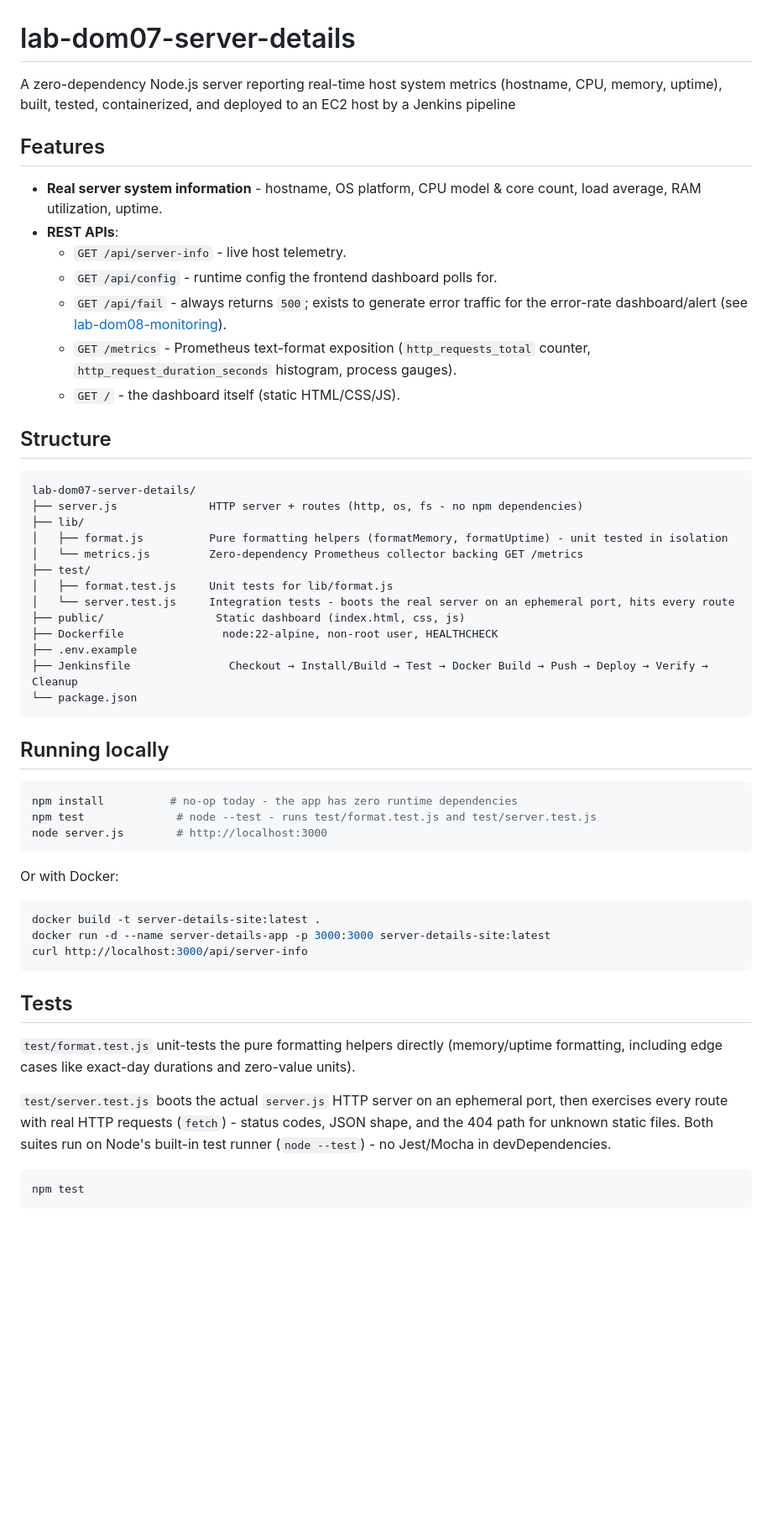
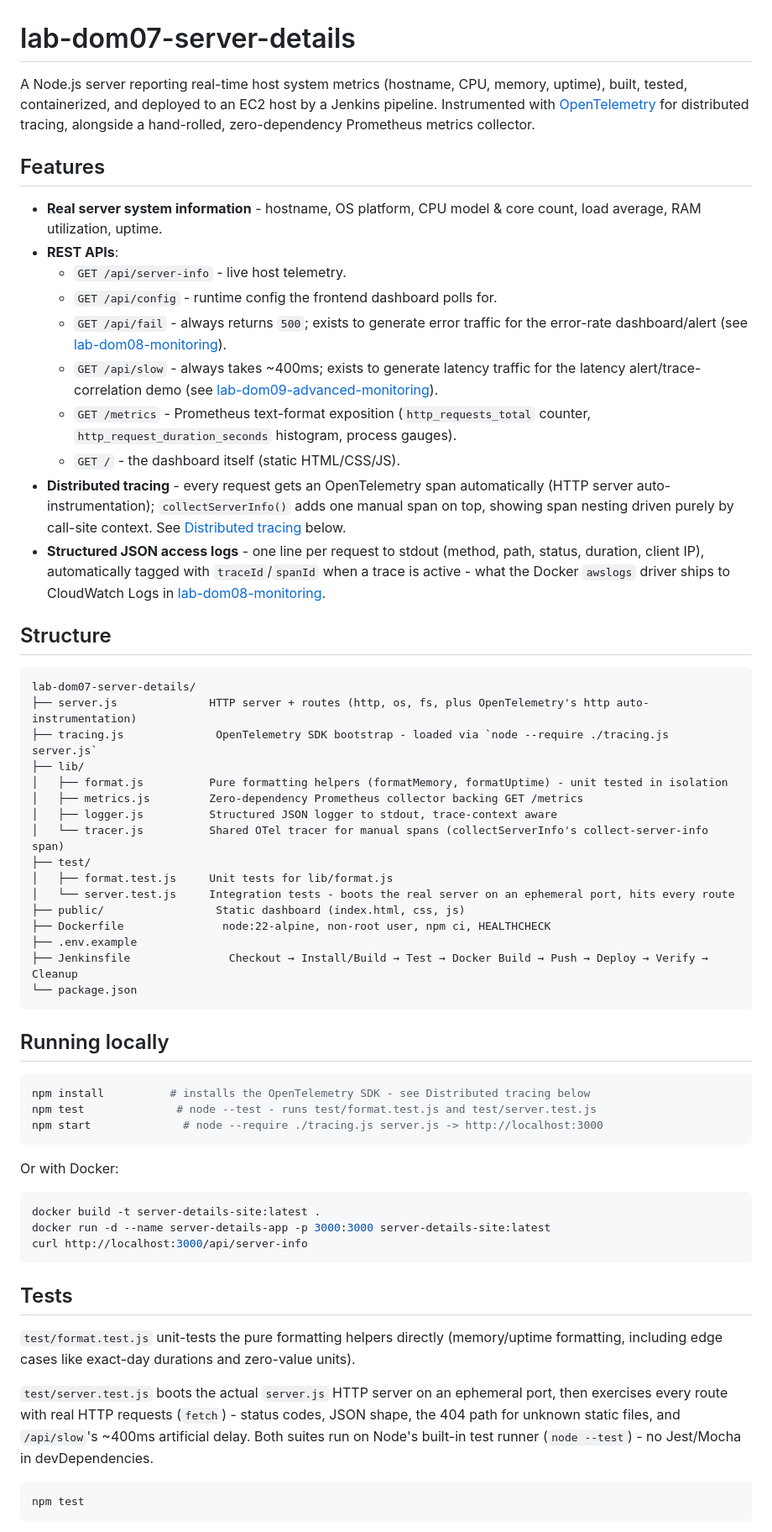
Before and after one commit to Ghaby-X/server_details, a Markdown page: README.md, the part around one of its changes. Shown at 84% size. GitHub-like rendering; blank space fills up the shorter version.

Commit message:
update readme for otel instrumentation

````diff
--- a/README.md
+++ b/README.md
@@ -1,6 +1,6 @@
 # lab-dom07-server-details
 
-A zero-dependency Node.js server reporting real-time host system metrics (hostname, CPU, memory, uptime), built, tested, containerized, and deployed to an EC2 host by a Jenkins pipeline
+A Node.js server reporting real-time host system metrics (hostname, CPU, memory, uptime), built, tested, containerized, and deployed to an EC2 host by a Jenkins pipeline. Instrumented with [OpenTelemetry](https://opentelemetry.io/) for distributed tracing, alongside a hand-rolled, zero-dependency Prometheus metrics collector.
 
 ## Features
 
@@ -9,22 +9,28 @@ A zero-dependency Node.js server reporting real-time host system metrics (hostna
   - `GET /api/server-info` - live host telemetry.
   - `GET /api/config` - runtime config the frontend dashboard polls for.
   - `GET /api/fail` - always returns `500`; exists to generate error traffic for the error-rate dashboard/alert (see [lab-dom08-monitoring](../lab-dom08-monitoring)).
+  - `GET /api/slow` - always takes ~400ms; exists to generate latency traffic for the latency alert/trace-correlation demo (see [lab-dom09-advanced-monitoring](../lab-dom09-advanced-monitoring)).
   - `GET /metrics` - Prometheus text-format exposition (`http_requests_total` counter, `http_request_duration_seconds` histogram, process gauges).
   - `GET /` - the dashboard itself (static HTML/CSS/JS).
+- **Distributed tracing** - every request gets an OpenTelemetry span automatically (HTTP server auto-instrumentation); `collectServerInfo()` adds one manual span on top, showing span nesting driven purely by call-site context. See [Distributed tracing](#distributed-tracing-opentelemetry) below.
+- **Structured JSON access logs** - one line per request to stdout (method, path, status, duration, client IP), automatically tagged with `traceId`/`spanId` when a trace is active - what the Docker `awslogs` driver ships to CloudWatch Logs in [lab-dom08-monitoring](../lab-dom08-monitoring).
 
 ## Structure
 
 ```
 lab-dom07-server-details/
-├── server.js              HTTP server + routes (http, os, fs - no npm dependencies)
+├── server.js              HTTP server + routes (http, os, fs, plus OpenTelemetry's http auto-instrumentation)
+├── tracing.js              OpenTelemetry SDK bootstrap - loaded via `node --require ./tracing.js server.js`
 ├── lib/
 │   ├── format.js          Pure formatting helpers (formatMemory, formatUptime) - unit tested in isolation
-│   └── metrics.js         Zero-dependency Prometheus collector backing GET /metrics
+│   ├── metrics.js         Zero-dependency Prometheus collector backing GET /metrics
+│   ├── logger.js          Structured JSON logger to stdout, trace-context aware
+│   └── tracer.js          Shared OTel tracer for manual spans (collectServerInfo's collect-server-info span)
 ├── test/
 │   ├── format.test.js     Unit tests for lib/format.js
 │   └── server.test.js     Integration tests - boots the real server on an ephemeral port, hits every route
 ├── public/                 Static dashboard (index.html, css, js)
-├── Dockerfile               node:22-alpine, non-root user, HEALTHCHECK
+├── Dockerfile               node:22-alpine, non-root user, npm ci, HEALTHCHECK
 ├── .env.example
 ├── Jenkinsfile               Checkout → Install/Build → Test → Docker Build → Push → Deploy → Verify → Cleanup
 └── package.json
@@ -33,9 +39,9 @@ lab-dom07-server-details/
 ## Running locally
 
 ```bash
-npm install          # no-op today - the app has zero runtime dependencies
+npm install          # installs the OpenTelemetry SDK - see Distributed tracing below
 npm test              # node --test - runs test/format.test.js and test/server.test.js
-node server.js        # http://localhost:3000
+npm start              # node --require ./tracing.js server.js -> http://localhost:3000
 ```
 
 Or with Docker:
@@ -50,7 +56,7 @@ curl http://localhost:3000/api/server-info
 
 `test/format.test.js` unit-tests the pure formatting helpers directly (memory/uptime formatting, including edge cases like exact-day durations and zero-value units).
 
-`test/server.test.js` boots the actual `server.js` HTTP server on an ephemeral port, then exercises every route with real HTTP requests (`fetch`) - status codes, JSON shape, and the 404 path for unknown static files. Both suites run on Node's built-in test runner (`node --test`) - no Jest/Mocha in devDependencies.
+`test/server.test.js` boots the actual `server.js` HTTP server on an ephemeral port, then exercises every route with real HTTP requests (`fetch`) - status codes, JSON shape, the 404 path for unknown static files, and `/api/slow`'s ~400ms artificial delay. Both suites run on Node's built-in test runner (`node --test`) - no Jest/Mocha in devDependencies.
 
 ```bash
 npm test
````
Also changed, not shown: other parts of README.md (+23 -0 lines).
